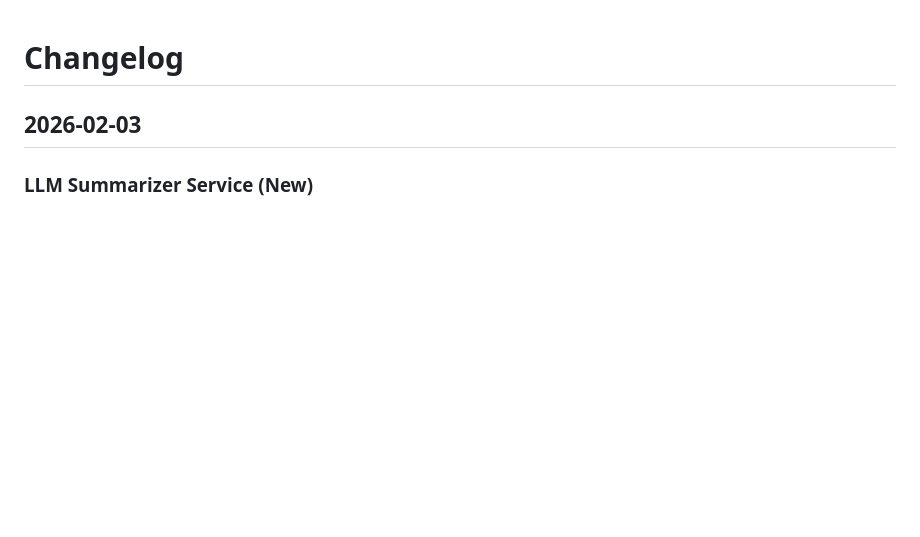
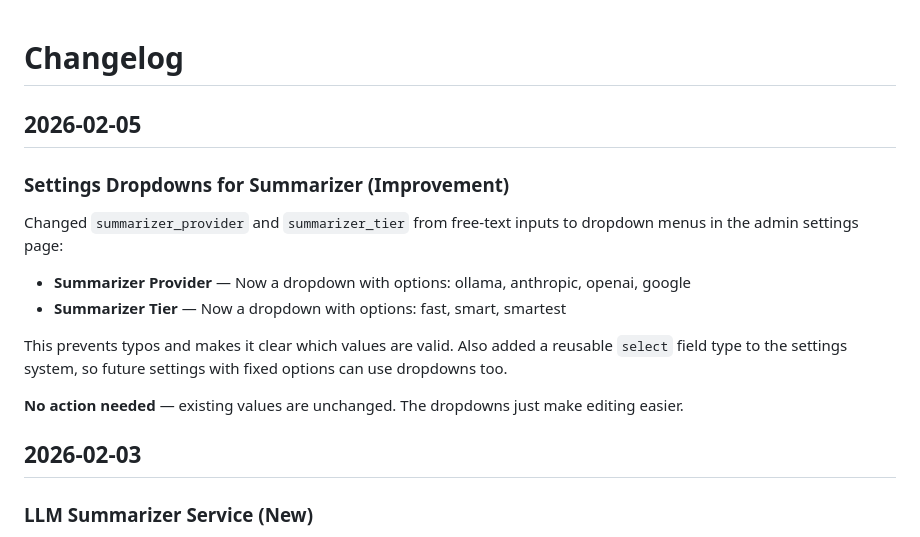
Before and after one commit to tolstuun/personal_assistant, a Markdown page: docs/changelog.md, the part around the change. GitHub-like rendering; blank space fills up the shorter version.

Commit message:
docs(changelog): add settings dropdown changes for 2026-02-05
Co-Authored-By: Claude Opus 4.6 <noreply@anthropic.com>

```diff
--- a/docs/changelog.md
+++ b/docs/changelog.md
@@ -1,4 +1,16 @@
 # Changelog
+
+## 2026-02-05
+
+### Settings Dropdowns for Summarizer (Improvement)
+Changed `summarizer_provider` and `summarizer_tier` from free-text inputs to dropdown menus in the admin settings page:
+
+- **Summarizer Provider** — Now a dropdown with options: ollama, anthropic, openai, google
+- **Summarizer Tier** — Now a dropdown with options: fast, smart, smartest
+
+This prevents typos and makes it clear which values are valid. Also added a reusable `select` field type to the settings system, so future settings with fixed options can use dropdowns too.
+
+**No action needed** — existing values are unchanged. The dropdowns just make editing easier.
 
 ## 2026-02-03
 
```
Also changed, not shown: PROGRESS.md (+8 -0 lines).
